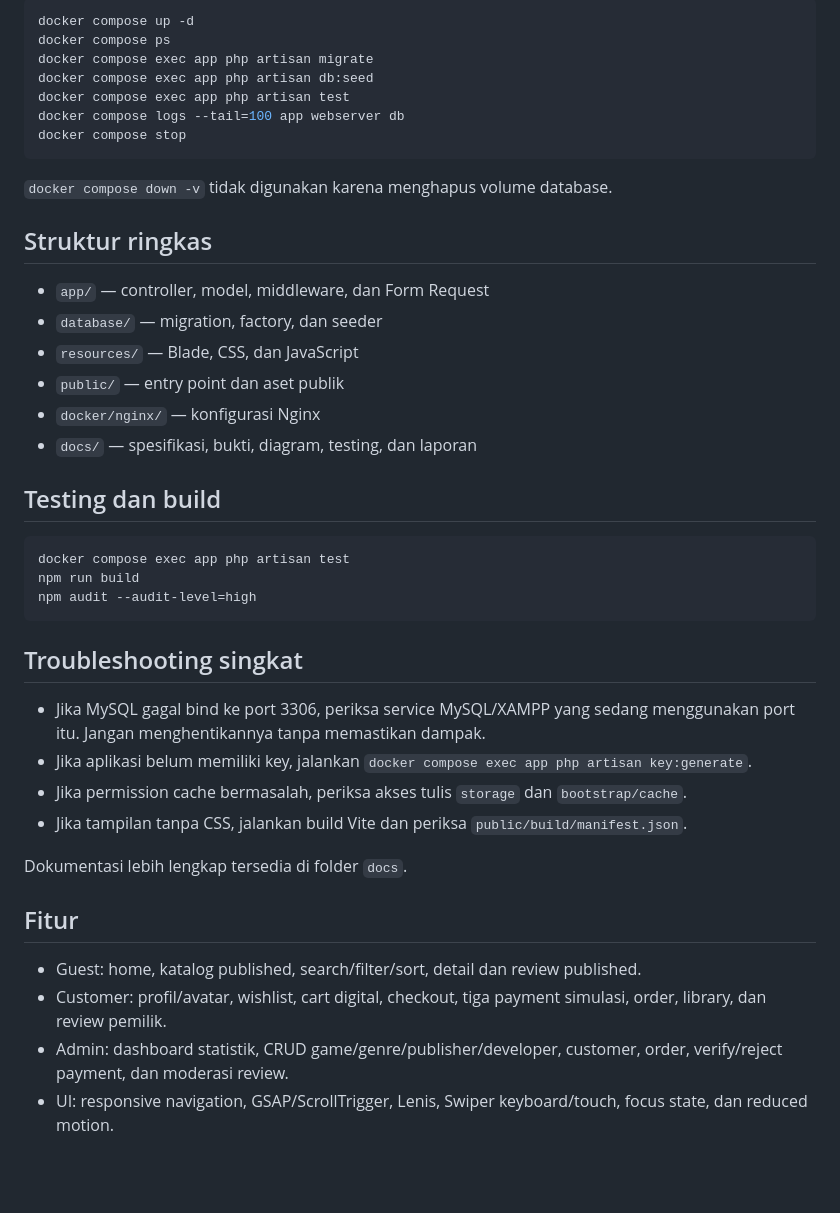
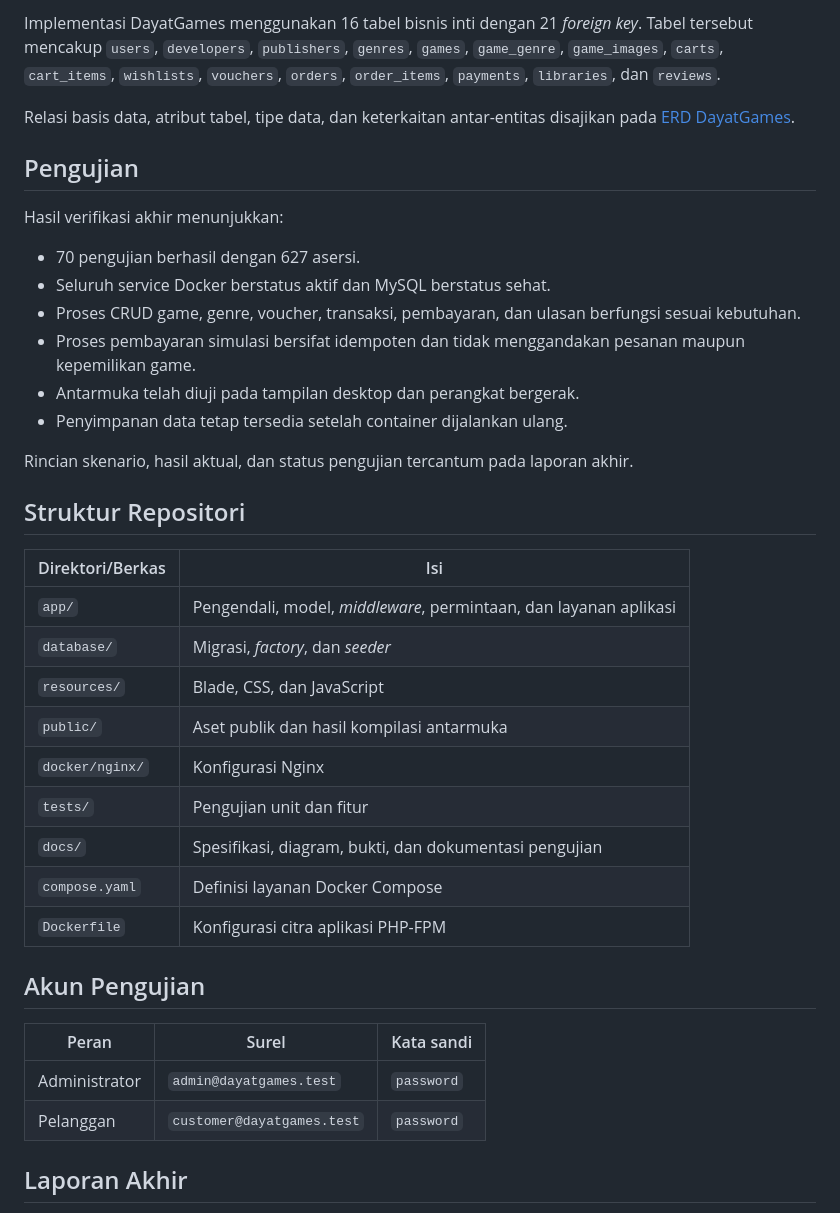
Before and after one commit to Langapatu/DayatGames-UAS-DevOps, a Markdown page: README.md, the part around one of its changes. GitHub-like rendering; blank space fills up the shorter version.

````diff
--- a/README.md
+++ b/README.md
@@ -58,46 +65,41 @@ Akun dan password tersebut hanya untuk lingkungan lokal/demo.
 
-```powershell
-docker compose up -d
-docker compose ps
-docker compose exec app php artisan migrate
-docker compose exec app php artisan db:seed
-docker compose exec app php artisan test
-docker compose logs --tail=100 app webserver db
-docker compose stop
-```
+Implementasi DayatGames menggunakan 16 tabel bisnis inti dengan 21 *foreign key*. Tabel tersebut mencakup `users`, `developers`, `publishers`, `genres`, `games`, `game_genre`, `game_images`, `carts`, `cart_items`, `wishlists`, `vouchers`, `orders`, `order_items`, `payments`, `libraries`, dan `reviews`.
 
-`docker compose down -v` tidak digunakan karena menghapus volume database.
+Relasi basis data, atribut tabel, tipe data, dan keterkaitan antar-entitas disajikan pada [ERD DayatGames](docs/ERD_DevOps_Final.png).
 
-## Struktur ringkas
+## Pengujian
 
-- `app/` — controller, model, middleware, dan Form Request
-- `database/` — migration, factory, dan seeder
-- `resources/` — Blade, CSS, dan JavaScript
-- `public/` — entry point dan aset publik
-- `docker/nginx/` — konfigurasi Nginx
-- `docs/` — spesifikasi, bukti, diagram, testing, dan laporan
+Hasil verifikasi akhir menunjukkan:
 
-## Testing dan build
+- 70 pengujian berhasil dengan 627 asersi.
+- Seluruh service Docker berstatus aktif dan MySQL berstatus sehat.
+- Proses CRUD game, genre, voucher, transaksi, pembayaran, dan ulasan berfungsi sesuai kebutuhan.
+- Proses pembayaran simulasi bersifat idempoten dan tidak menggandakan pesanan maupun kepemilikan game.
+- Antarmuka telah diuji pada tampilan desktop dan perangkat bergerak.
+- Penyimpanan data tetap tersedia setelah container dijalankan ulang.
 
-```powershell
-docker compose exec app php artisan test
-npm run build
-npm audit --audit-level=high
-```
+Rincian skenario, hasil aktual, dan status pengujian tercantum pada laporan akhir.
 
-## Troubleshooting singkat
+## Struktur Repositori
 
-- Jika MySQL gagal bind ke port 3306, periksa service MySQL/XAMPP yang sedang menggunakan port itu. Jangan menghentikannya tanpa memastikan dampak.
-- Jika aplikasi belum memiliki key, jalankan `docker compose exec app php artisan key:generate`.
-- Jika permission cache bermasalah, periksa akses tulis `storage` dan `bootstrap/cache`.
-- Jika tampilan tanpa CSS, jalankan build Vite dan periksa `public/build/manifest.json`.
+| Direktori/Berkas | Isi |
+|---|---|
+| `app/` | Pengendali, model, *middleware*, permintaan, dan layanan aplikasi |
+| `database/` | Migrasi, *factory*, dan *seeder* |
+| `resources/` | Blade, CSS, dan JavaScript |
+| `public/` | Aset publik dan hasil kompilasi antarmuka |
+| `docker/nginx/` | Konfigurasi Nginx |
+| `tests/` | Pengujian unit dan fitur |
+| `docs/` | Spesifikasi, diagram, bukti, dan dokumentasi pengujian |
+| `compose.yaml` | Definisi layanan Docker Compose |
+| `Dockerfile` | Konfigurasi citra aplikasi PHP-FPM |
 
-Dokumentasi lebih lengkap tersedia di folder `docs`.
+## Akun Pengujian
 
-## Fitur
+| Peran | Surel | Kata sandi |
+|---|---|---|
+| Administrator | `admin@dayatgames.test` | `password` |
+| Pelanggan | `customer@dayatgames.test` | `password` |
 
-- Guest: home, katalog published, search/filter/sort, detail dan review published.
-- Customer: profil/avatar, wishlist, cart digital, checkout, tiga payment simulasi, order, library, dan review pemilik.
-- Admin: dashboard statistik, CRUD game/genre/publisher/developer, customer, order, verify/reject payment, dan moderasi review.
-- UI: responsive navigation, GSAP/ScrollTrigger, Lenis, Swiper keyboard/touch, focus state, dan reduced motion.
+## Laporan Akhir
 
````
Also changed, not shown: other parts of README.md (+50 -70 lines).
